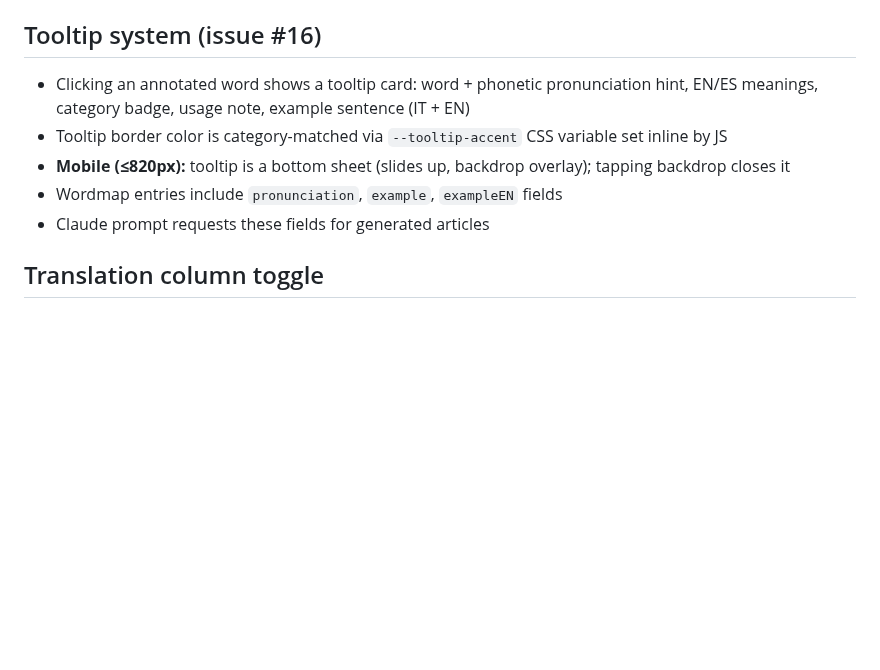
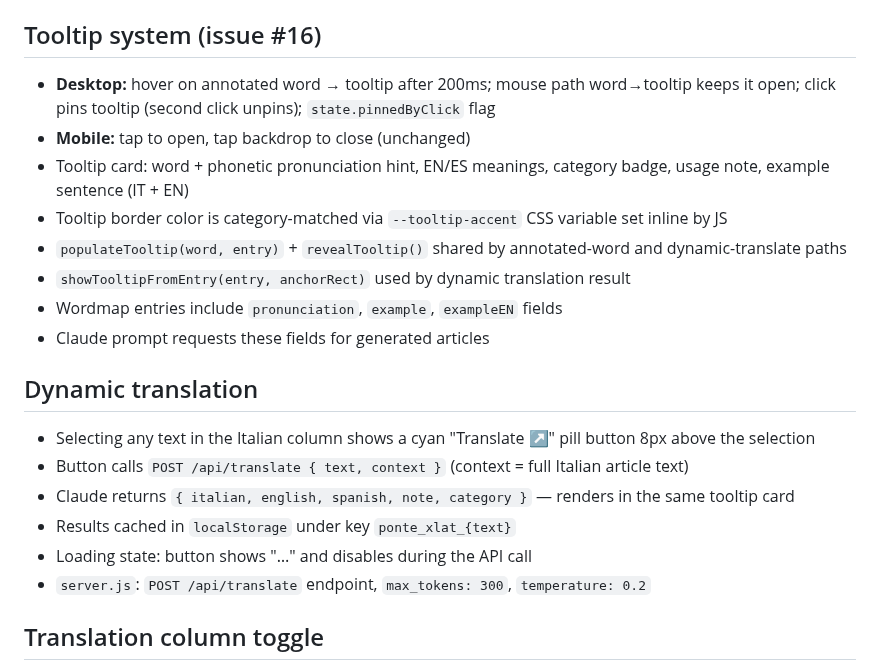
Before and after one commit to jonnylmazo-oss/ponte, a Markdown page: CLAUDE.md, the part around the change. Drawn GitHub-style; blank space fills up the shorter version.

Commit message:
docs: update CLAUDE.md with hover tooltip and dynamic translation details
Co-Authored-By: Claude Sonnet 4.6 <noreply@anthropic.com>

```diff
--- a/CLAUDE.md
+++ b/CLAUDE.md
@@ -70,11 +70,22 @@ Generated articles are cached in `localStorage` with key `ponte_article_{topic}_
 - `[data-tab]` attribute on all nav items drives both sidebar and bottom nav; `switchTab(id)` syncs both
 
 ## Tooltip system (issue #16)
-- Clicking an annotated word shows a tooltip card: word + phonetic pronunciation hint, EN/ES meanings, category badge, usage note, example sentence (IT + EN)
+- **Desktop:** hover on annotated word → tooltip after 200ms; mouse path word→tooltip keeps it open; click pins tooltip (second click unpins); `state.pinnedByClick` flag
+- **Mobile:** tap to open, tap backdrop to close (unchanged)
+- Tooltip card: word + phonetic pronunciation hint, EN/ES meanings, category badge, usage note, example sentence (IT + EN)
 - Tooltip border color is category-matched via `--tooltip-accent` CSS variable set inline by JS
-- **Mobile (≤820px):** tooltip is a bottom sheet (slides up, backdrop overlay); tapping backdrop closes it
+- `populateTooltip(word, entry)` + `revealTooltip()` shared by annotated-word and dynamic-translate paths
+- `showTooltipFromEntry(entry, anchorRect)` used by dynamic translation result
 - Wordmap entries include `pronunciation`, `example`, `exampleEN` fields
 - Claude prompt requests these fields for generated articles
+
+## Dynamic translation
+- Selecting any text in the Italian column shows a cyan "Translate ↗" pill button 8px above the selection
+- Button calls `POST /api/translate { text, context }` (context = full Italian article text)
+- Claude returns `{ italian, english, spanish, note, category }` — renders in the same tooltip card
+- Results cached in `localStorage` under key `ponte_xlat_{text}`
+- Loading state: button shows "…" and disables during the API call
+- `server.js`: `POST /api/translate` endpoint, `max_tokens: 300`, `temperature: 0.2`
 
 ## Translation column toggle
 - Toggle button in header (▶/◀) collapses/shows the English column
```
